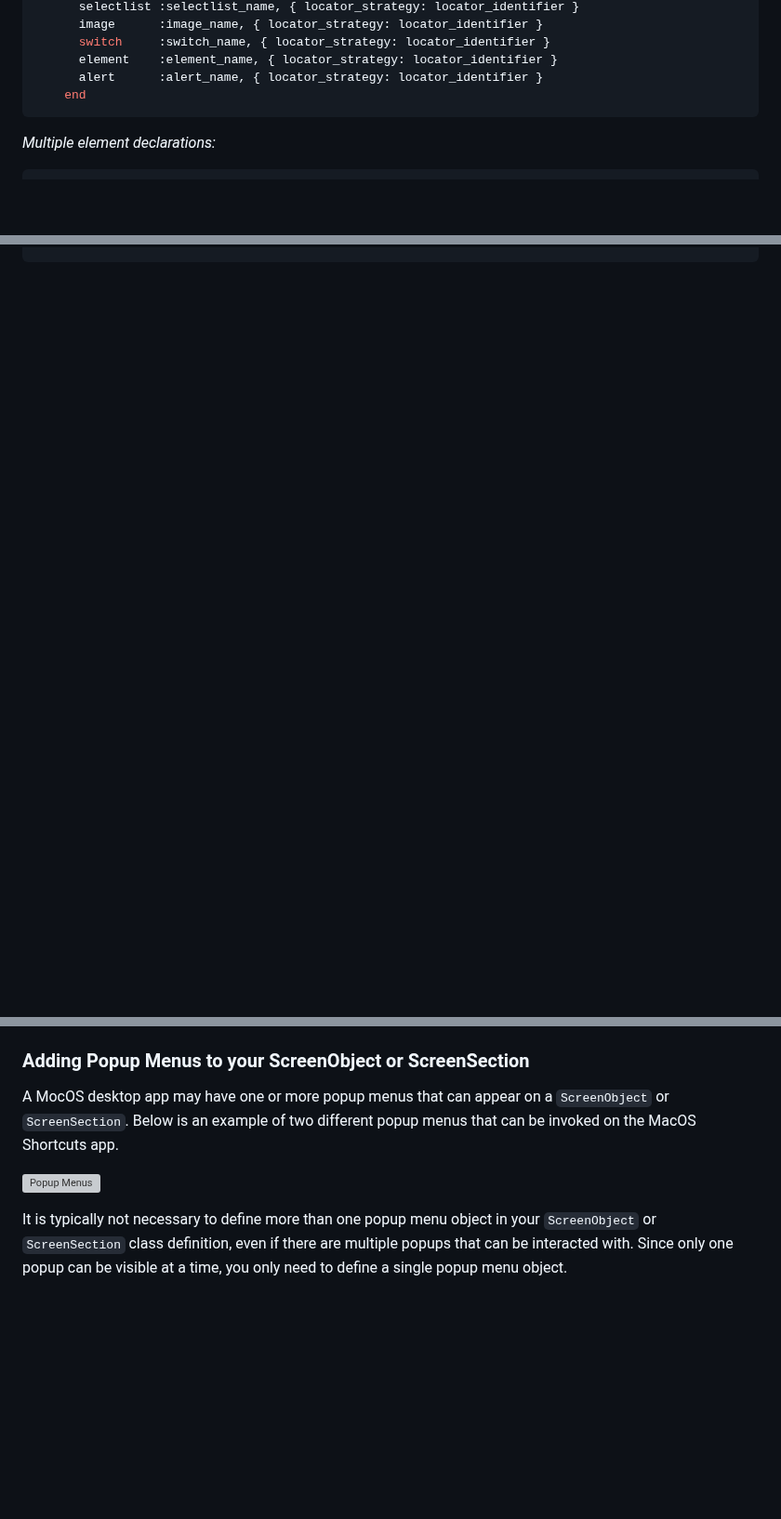
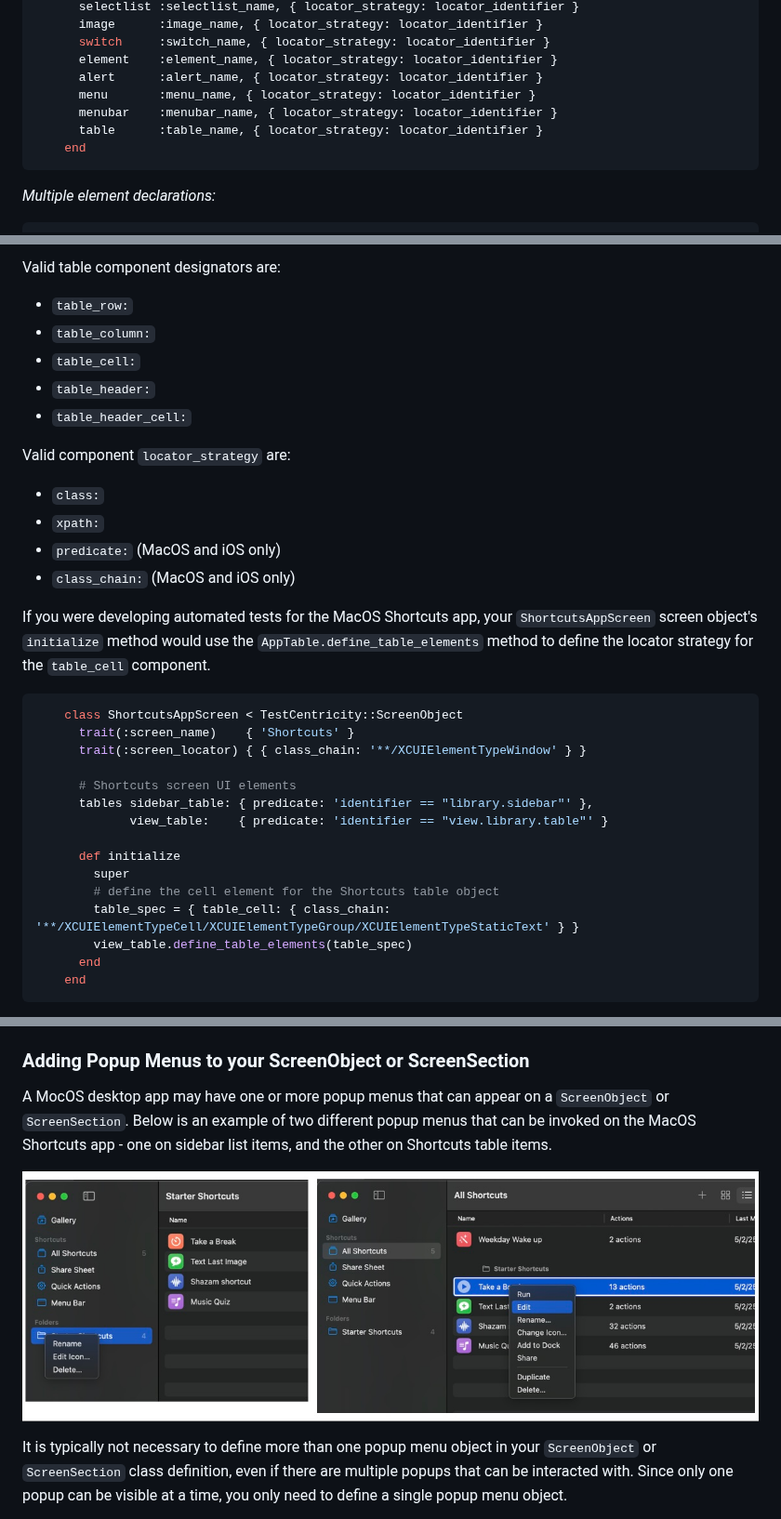
Before and after one commit to TestCentricity/testcentricity_apps, a Markdown page: README.md, 3 parts joined by grey strips. Shown at 93% size. Rendered like a GitHub page; blank space fills up the shorter version; grey boxes are pictures that could not be loaded.

````diff
--- a/README.md
+++ b/README.md
@@ -525,6 +525,9 @@ Supported `AppUIElement` elementTypes and their declarations have the following
       switch     :switch_name, { locator_strategy: locator_identifier }
       element    :element_name, { locator_strategy: locator_identifier }
       alert      :alert_name, { locator_strategy: locator_identifier }
+      menu       :menu_name, { locator_strategy: locator_identifier }
+      menubar    :menubar_name, { locator_strategy: locator_identifier }
+      table      :table_name, { locator_strategy: locator_identifier }
     end
 ```
 *Multiple element declarations:*
@@ -1057,0 +1108,33 @@ Android FormScreen `ScreenObject`
+Valid table component designators are:
+* `table_row:`
+* `table_column:`
+* `table_cell:`
+* `table_header:`
+* `table_header_cell:`
+
+Valid component `locator_strategy` are:
+* `class:`
+* `xpath:`
+* `predicate:` (MacOS and iOS only)
+* `class_chain:` (MacOS and iOS only)
+
+If you were developing automated tests for the MacOS Shortcuts app, your `ShortcutsAppScreen` screen object's `initialize`
+method would use the `AppTable.define_table_elements` method to define the locator strategy for the `table_cell` component.
+```ruby
+    class ShortcutsAppScreen < TestCentricity::ScreenObject
+      trait(:screen_name)    { 'Shortcuts' }
+      trait(:screen_locator) { { class_chain: '**/XCUIElementTypeWindow' } }
+
+      # Shortcuts screen UI elements
+      tables sidebar_table: { predicate: 'identifier == "library.sidebar"' },
+             view_table:    { predicate: 'identifier == "view.library.table"' }
+
+      def initialize
+        super
+        # define the cell element for the Shortcuts table object
+        table_spec = { table_cell: { class_chain: '**/XCUIElementTypeCell/XCUIElementTypeGroup/XCUIElementTypeStaticText' } }
+        view_table.define_table_elements(table_spec)
+      end
+    end
+```
+
@@ -1240,9 +1348,10 @@ Refer to [this page](https://github.com/appium/appium-mac2-driver?tab=readme-ov-
 ### Adding Popup Menus to your ScreenObject or ScreenSection
 
 A MocOS desktop app may have one or more popup menus that can appear on a `ScreenObject` or `ScreenSection`. Below is an
-example of two different popup menus that can be invoked on the MacOS Shortcuts app.
-
-![Popup Menus](https://raw.githubusercontent.com/TestCentricity/testcentricity_apps/main/.github/images/PopupMenus.png "Popup Menus")
+example of two different popup menus that can be invoked on the MacOS Shortcuts app - one on sidebar list items, and the
+other on Shortcuts table items.
+
+![Popup Menus](https://raw.githubusercontent.com/TestCentricity/testcentricity_apps/main/.github/images/PopupMenus.jpg "Popup Menus")
 
 It is typically not necessary to define more than one popup menu object in your `ScreenObject` or `ScreenSection` class
 definition, even if there are multiple popups that can be interacted with. Since only one popup can be visible at a time,
````
Also changed, not shown: other parts of README.md (+73 -1 lines), CHANGELOG.md (+2 -2 lines), .github/images/ActivityMonitor.png (added), .github/images/Shortcuts.png (added), 3 other files.
